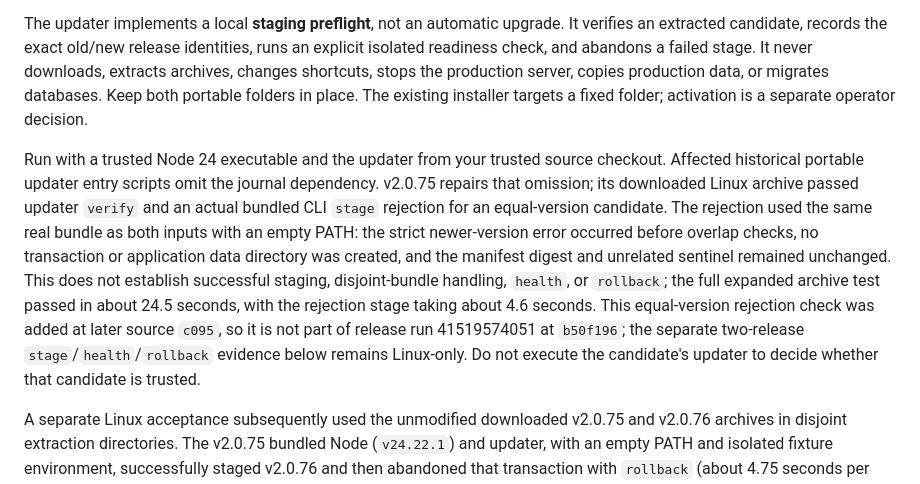
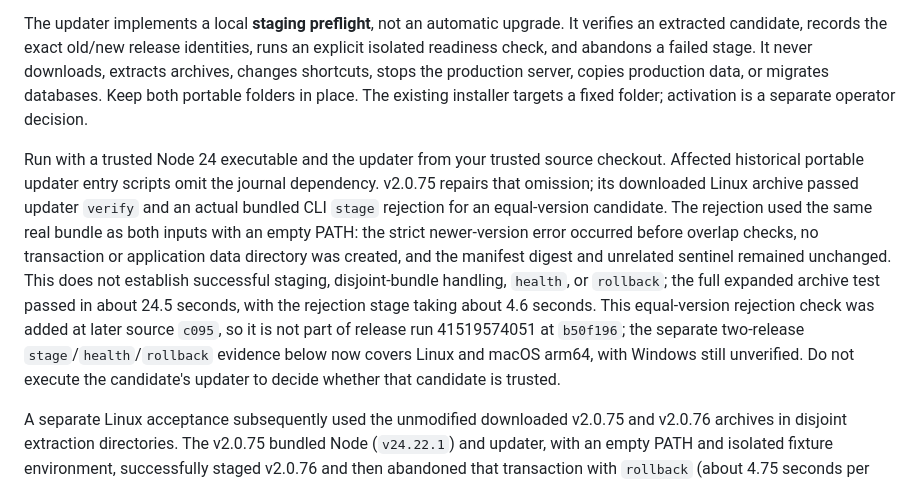
Before and after one commit to gh503/jarvis, a Markdown page: docs/native-update.md, the part around one of its changes. Drawn GitHub-style.

Commit message:
docs: confirm native macOS real-release updater lifecycle

```diff
--- a/docs/native-update.md
+++ b/docs/native-update.md
@@ -4,7 +4,7 @@
 
 The updater implements a local **staging preflight**, not an automatic upgrade. It verifies an extracted candidate, records the exact old/new release identities, runs an explicit isolated readiness check, and abandons a failed stage. It never downloads, extracts archives, changes shortcuts, stops the production server, copies production data, or migrates databases. Keep both portable folders in place. The existing installer targets a fixed folder; activation is a separate operator decision.
 
-Run with a trusted Node 24 executable and the updater from your trusted source checkout. Affected historical portable updater entry scripts omit the journal dependency. v2.0.75 repairs that omission; its downloaded Linux archive passed updater `verify` and an actual bundled CLI `stage` rejection for an equal-version candidate. The rejection used the same real bundle as both inputs with an empty PATH: the strict newer-version error occurred before overlap checks, no transaction or application data directory was created, and the manifest digest and unrelated sentinel remained unchanged. This does not establish successful staging, disjoint-bundle handling, `health`, or `rollback`; the full expanded archive test passed in about 24.5 seconds, with the rejection stage taking about 4.6 seconds. This equal-version rejection check was added at later source `c095`, so it is not part of release run 41519574051 at `b50f196`; the separate two-release `stage`/`health`/`rollback` evidence below remains Linux-only. Do not execute the candidate's updater to decide whether that candidate is trusted.
+Run with a trusted Node 24 executable and the updater from your trusted source checkout. Affected historical portable updater entry scripts omit the journal dependency. v2.0.75 repairs that omission; its downloaded Linux archive passed updater `verify` and an actual bundled CLI `stage` rejection for an equal-version candidate. The rejection used the same real bundle as both inputs with an empty PATH: the strict newer-version error occurred before overlap checks, no transaction or application data directory was created, and the manifest digest and unrelated sentinel remained unchanged. This does not establish successful staging, disjoint-bundle handling, `health`, or `rollback`; the full expanded archive test passed in about 24.5 seconds, with the rejection stage taking about 4.6 seconds. This equal-version rejection check was added at later source `c095`, so it is not part of release run 41519574051 at `b50f196`; the separate two-release `stage`/`health`/`rollback` evidence below now covers Linux and macOS arm64, with Windows still unverified. Do not execute the candidate's updater to decide whether that candidate is trusted.
 
 A separate Linux acceptance subsequently used the unmodified downloaded v2.0.75 and v2.0.76 archives in disjoint extraction directories. The v2.0.75 bundled Node (`v24.22.1`) and updater, with an empty PATH and isolated fixture environment, successfully staged v2.0.76 and then abandoned that transaction with `rollback` (about 4.75 seconds per command; 23.5 seconds including extraction and checks). Exact baseline/candidate identities and command JSON matched the transaction journal. All 4,144 payload files in each bundle plus both manifests matched before and after each operation; archives and an unrelated sentinel were unchanged. No application-data or health-data/home/temp directory was created; the final transaction contained only its journal and launcher lock. This establishes successful staging and abandonment bookkeeping for these Linux releases, not `health`, runtime activation, migration compatibility, desktop changes, or Windows/macOS behavior. The source commits are `94e75fe784863384d712a5be386ee021e8e56c0e` and `a18401842dbe6975432eb9fbfebddee137a78fa5`; both archive identities and the candidate tag, SHA256 sidecar, provenance, and API asset digests were verified.
 
```
Also changed, not shown: other parts of docs/native-update.md (+2 -0 lines), docs/native-release-pipeline.md (+2 -0 lines).
